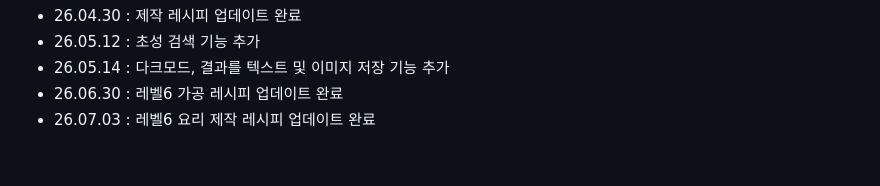
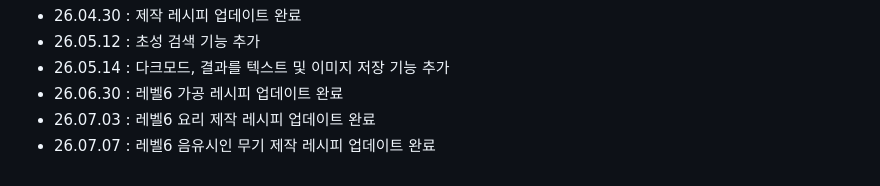
Before and after one commit to Appleapologize/mobi_base_total, a Markdown page: README.md, the part around the change. GitHub-like rendering.

```diff
--- a/README.md
+++ b/README.md
@@ -25,6 +25,7 @@
  - 26.05.14 : 다크모드, 결과를 텍스트 및 이미지 저장 기능 추가
  - 26.06.30 : 레벨6 가공 레시피 업데이트 완료
  - 26.07.03 : 레벨6 요리 제작 레시피 업데이트 완료
+ - 26.07.07 : 레벨6 음유시인 무기 제작 레시피 업데이트 완료
 
 
 <!--
```
